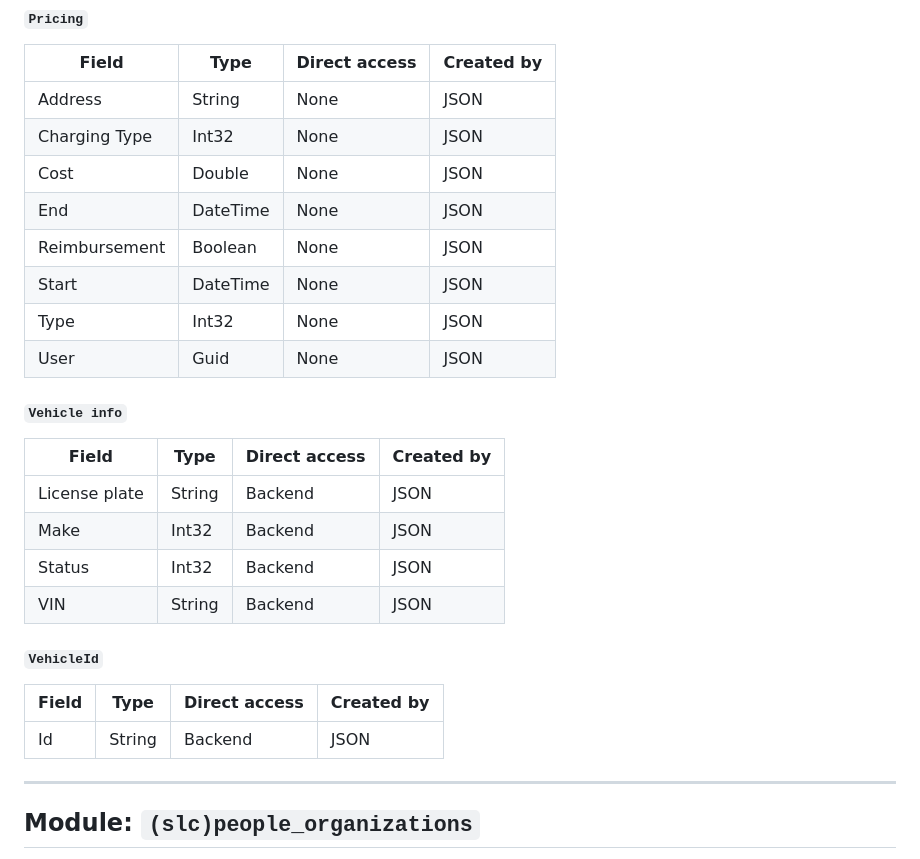
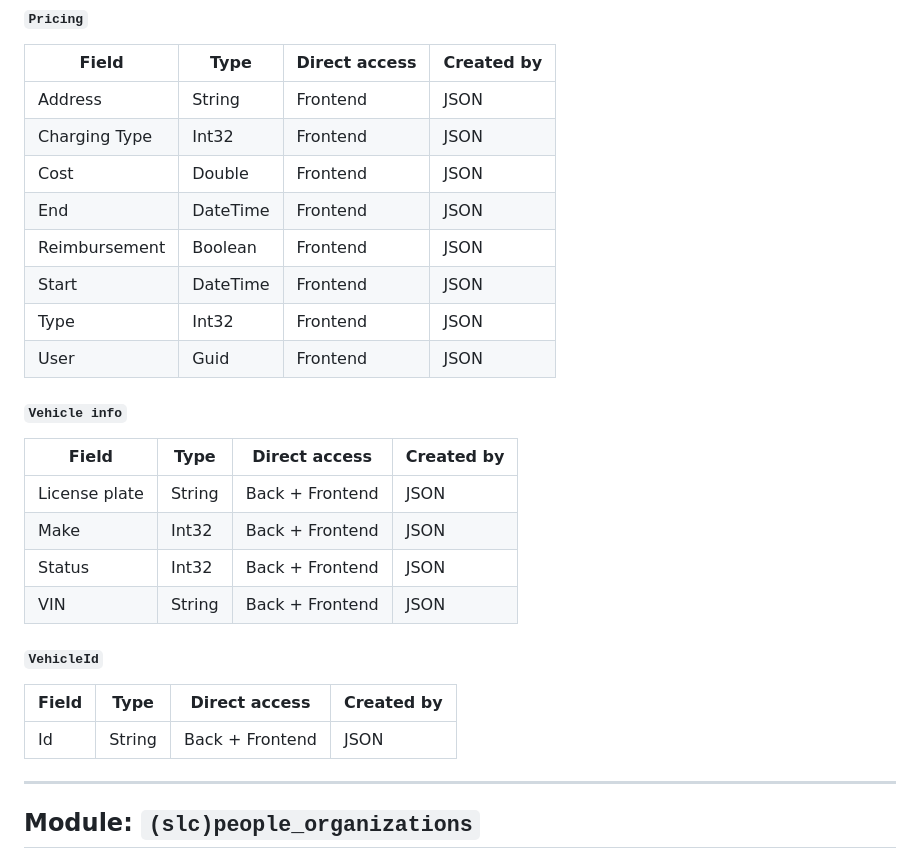
Before and after one commit to leanderdruwel-skyline/solution-landscape, a Markdown page: solutions/SLC-S-FleetOps/dom-schema.md, the part around one of its changes. Rendered like a GitHub page.

```diff
--- a/solutions/SLC-S-FleetOps/dom-schema.md
+++ b/solutions/SLC-S-FleetOps/dom-schema.md
@@ -65,29 +65,29 @@
 
 | Field | Type | Direct access | Created by |
 |-------|------|---------------|------------|
-| Address | String | None | JSON |
-| Charging Type | Int32 | None | JSON |
-| Cost | Double | None | JSON |
-| End | DateTime | None | JSON |
-| Reimbursement | Boolean | None | JSON |
-| Start | DateTime | None | JSON |
-| Type | Int32 | None | JSON |
-| User | Guid | None | JSON |
+| Address | String | Frontend | JSON |
+| Charging Type | Int32 | Frontend | JSON |
+| Cost | Double | Frontend | JSON |
+| End | DateTime | Frontend | JSON |
+| Reimbursement | Boolean | Frontend | JSON |
+| Start | DateTime | Frontend | JSON |
+| Type | Int32 | Frontend | JSON |
+| User | Guid | Frontend | JSON |
 
 #### `Vehicle info`
 
 | Field | Type | Direct access | Created by |
 |-------|------|---------------|------------|
-| License plate | String | Backend | JSON |
-| Make | Int32 | Backend | JSON |
-| Status | Int32 | Backend | JSON |
-| VIN | String | Backend | JSON |
+| License plate | String | Back + Frontend | JSON |
+| Make | Int32 | Back + Frontend | JSON |
+| Status | Int32 | Back + Frontend | JSON |
+| VIN | String | Back + Frontend | JSON |
 
 #### `VehicleId`
 
 | Field | Type | Direct access | Created by |
 |-------|------|---------------|------------|
-| Id | String | Backend | JSON |
+| Id | String | Back + Frontend | JSON |
 
 ---
 
```
Also changed, not shown: other parts of solutions/SLC-S-FleetOps/dom-schema.md (+28 -28 lines).
